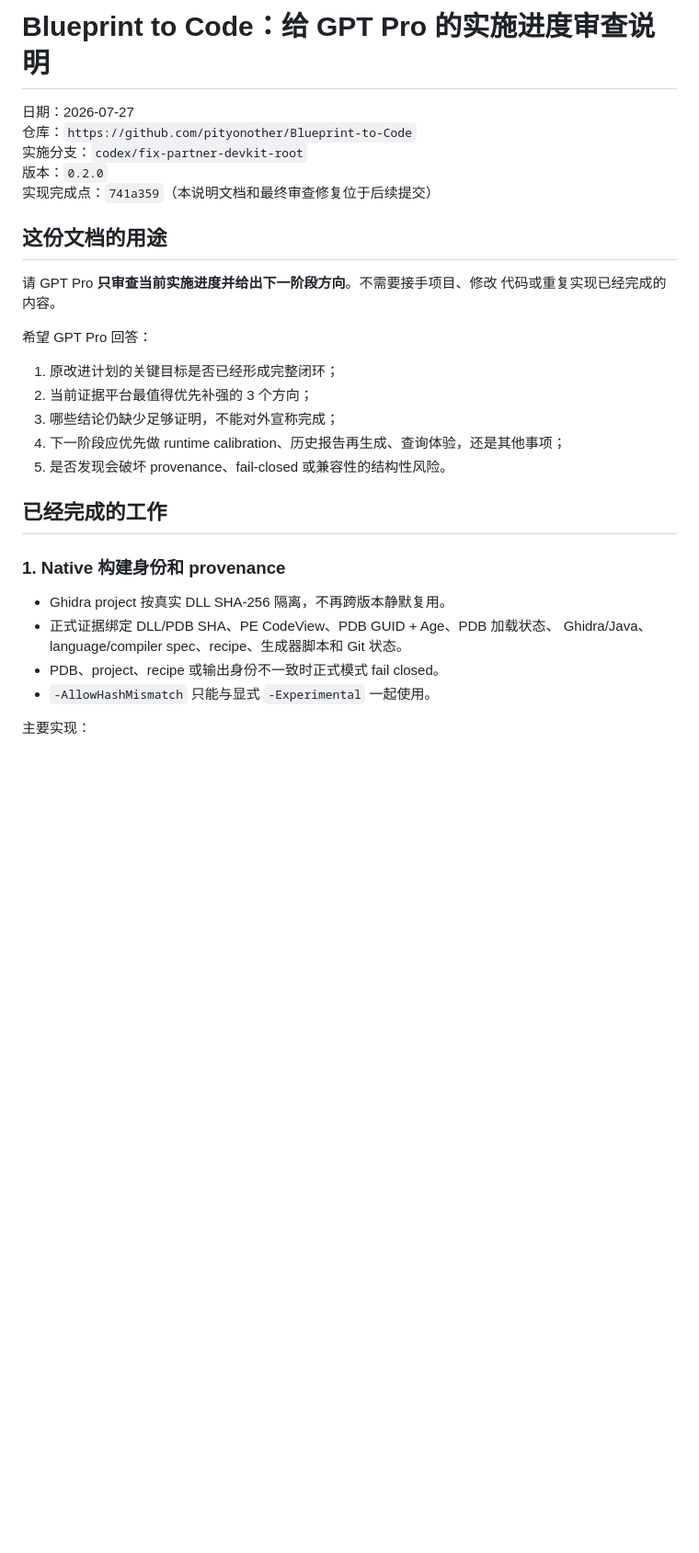
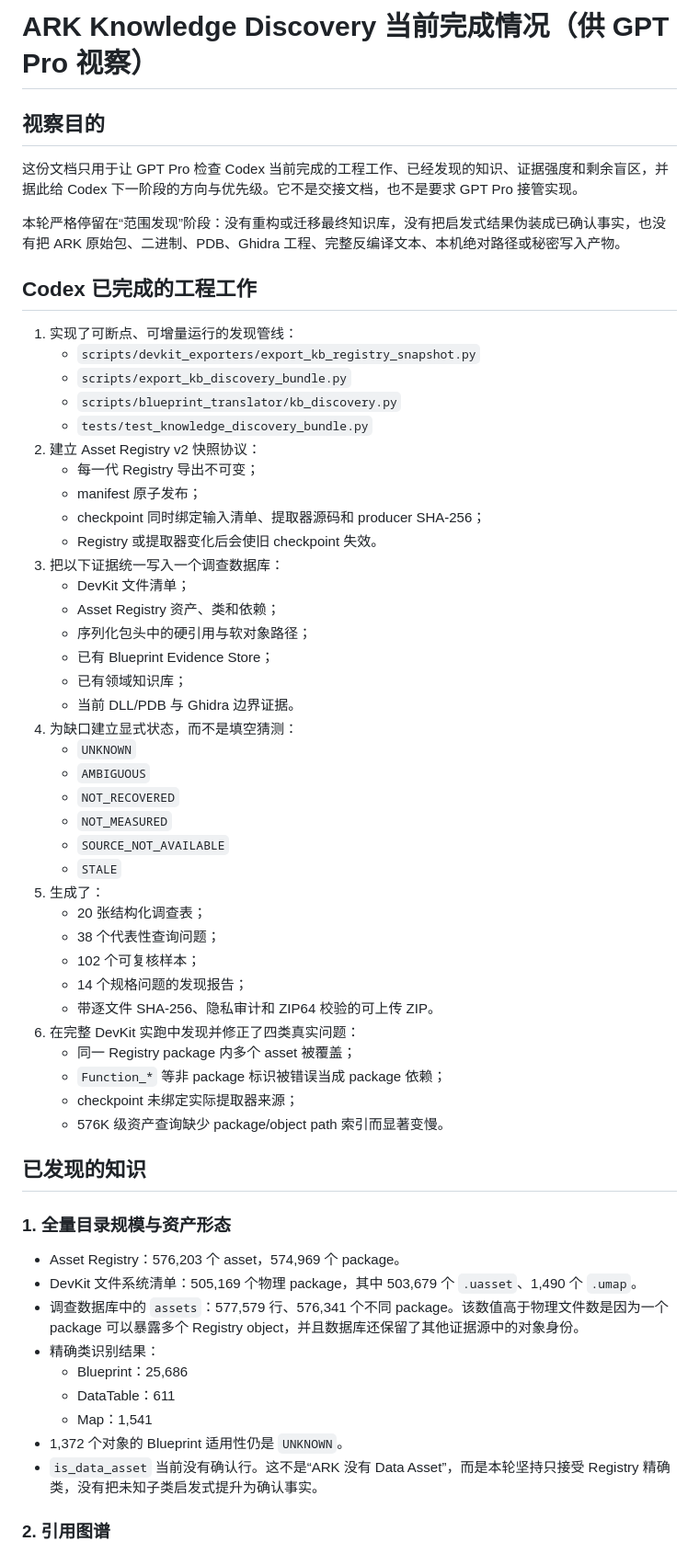
Before and after one commit to pityonother/Blueprint-to-Code, a Markdown page: docs/GPT_PRO_PROGRESS_REVIEW_2026-07-27_zh.md, the part around one of its changes. Shown at 92% size. Drawn GitHub-style; blank space fills up the shorter version.

Commit message:
docs: add GPT Pro discovery progress review

```diff
--- a/docs/GPT_PRO_PROGRESS_REVIEW_2026-07-27_zh.md
+++ b/docs/GPT_PRO_PROGRESS_REVIEW_2026-07-27_zh.md
@@ -1,33 +1,62 @@
-# Blueprint to Code：给 GPT Pro 的实施进度审查说明
+# ARK Knowledge Discovery 当前完成情况（供 GPT Pro 视察）
 
-日期：2026-07-27
-仓库：`https://github.com/pityonother/Blueprint-to-Code`
-实施分支：`codex/fix-partner-devkit-root`
-版本：`0.2.0`
-实现完成点：`741a359`（本说明文档和最终审查修复位于后续提交）
+## 视察目的
 
-## 这份文档的用途
+这份文档只用于让 GPT Pro 检查 Codex 当前完成的工程工作、已经发现的知识、证据强度和剩余盲区，并据此给 Codex 下一阶段的方向与优先级。它不是交接文档，也不是要求 GPT Pro 接管实现。
 
-请 GPT Pro **只审查当前实施进度并给出下一阶段方向**。不需要接手项目、修改
-代码或重复实现已经完成的内容。
+本轮严格停留在“范围发现”阶段：没有重构或迁移最终知识库，没有把启发式结果伪装成已确认事实，也没有把 ARK 原始包、二进制、PDB、Ghidra 工程、完整反编译文本、本机绝对路径或秘密写入产物。
 
-希望 GPT Pro 回答：
+## Codex 已完成的工程工作
 
-1. 原改进计划的关键目标是否已经形成完整闭环；
-2. 当前证据平台最值得优先补强的 3 个方向；
-3. 哪些结论仍缺少足够证明，不能对外宣称完成；
-4. 下一阶段应优先做 runtime calibration、历史报告再生成、查询体验，还是其他事项；
-5. 是否发现会破坏 provenance、fail-closed 或兼容性的结构性风险。
+1. 实现了可断点、可增量运行的发现管线：
+   - `scripts/devkit_exporters/export_kb_registry_snapshot.py`
+   - `scripts/export_kb_discovery_bundle.py`
+   - `scripts/blueprint_translator/kb_discovery.py`
+   - `tests/test_knowledge_discovery_bundle.py`
+2. 建立 Asset Registry v2 快照协议：
+   - 每一代 Registry 导出不可变；
+   - manifest 原子发布；
+   - checkpoint 同时绑定输入清单、提取器源码和 producer SHA-256；
+   - Registry 或提取器变化后会使旧 checkpoint 失效。
+3. 把以下证据统一写入一个调查数据库：
+   - DevKit 文件清单；
+   - Asset Registry 资产、类和依赖；
+   - 序列化包头中的硬引用与软对象路径；
+   - 已有 Blueprint Evidence Store；
+   - 已有领域知识库；
+   - 当前 DLL/PDB 与 Ghidra 边界证据。
+4. 为缺口建立显式状态，而不是填空猜测：
+   - `UNKNOWN`
+   - `AMBIGUOUS`
+   - `NOT_RECOVERED`
+   - `NOT_MEASURED`
+   - `SOURCE_NOT_AVAILABLE`
+   - `STALE`
+5. 生成了：
+   - 20 张结构化调查表；
+   - 38 个代表性查询问题；
+   - 102 个可复核样本；
+   - 14 个规格问题的发现报告；
+   - 带逐文件 SHA-256、隐私审计和 ZIP64 校验的可上传 ZIP。
+6. 在完整 DevKit 实跑中发现并修正了四类真实问题：
+   - 同一 Registry package 内多个 asset 被覆盖；
+   - `Function_*` 等非 package 标识被错误当成 package 依赖；
+   - checkpoint 未绑定实际提取器来源；
+   - 576K 级资产查询缺少 package/object path 索引而显著变慢。
 
-## 已经完成的工作
+## 已发现的知识
 
-### 1. Native 构建身份和 provenance
+### 1. 全量目录规模与资产形态
 
-- Ghidra project 按真实 DLL SHA-256 隔离，不再跨版本静默复用。
-- 正式证据绑定 DLL/PDB SHA、PE CodeView、PDB GUID + Age、PDB 加载状态、
-  Ghidra/Java、language/compiler spec、recipe、生成器脚本和 Git 状态。
-- PDB、project、recipe 或输出身份不一致时正式模式 fail closed。
-- `-AllowHashMismatch` 只能与显式 `-Experimental` 一起使用。
+- Asset Registry：576,203 个 asset，574,969 个 package。
+- DevKit 文件系统清单：505,169 个物理 package，其中 503,679 个 `.uasset`、1,490 个 `.umap`。
+- 调查数据库中的 `assets`：577,579 行、576,341 个不同 package。该数值高于物理文件数是因为一个 package 可以暴露多个 Registry object，并且数据库还保留了其他证据源中的对象身份。
+- 精确类识别结果：
+  - Blueprint：25,686
+  - DataTable：611
+  - Map：1,541
+- 1,372 个对象的 Blueprint 适用性仍是 `UNKNOWN`。
+- `is_data_asset` 当前没有确认行。这不是“ARK 没有 Data Asset”，而是本轮坚持只接受 Registry 精确类，没有把未知子类启发式提升为确认事实。
 
-主要实现：
+### 2. 引用图谱
 
```
Also changed, not shown: other parts of docs/GPT_PRO_PROGRESS_REVIEW_2026-07-27_zh.md (+104 -203 lines).
